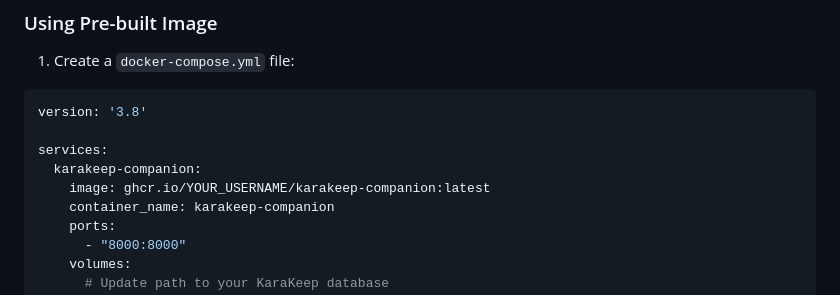
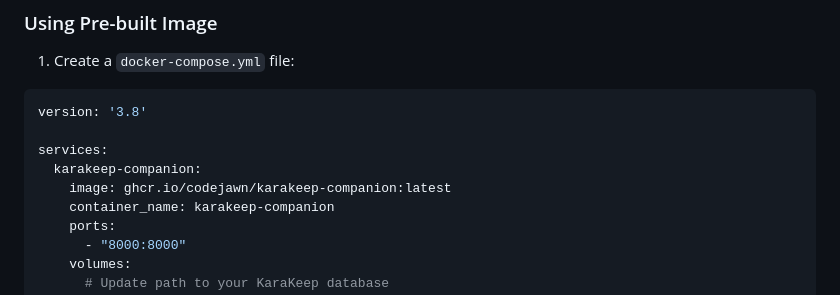
Before and after one commit to CodeJawn/karakeep-companion, a Markdown page: README.md, the part around the change. Drawn GitHub-style.

```diff
--- a/README.md
+++ b/README.md
@@ -28,7 +28,7 @@ version: '3.8'
 
 services:
   karakeep-companion:
-    image: ghcr.io/YOUR_USERNAME/karakeep-companion:latest
+    image: ghcr.io/codejawn/karakeep-companion:latest
     container_name: karakeep-companion
     ports:
       - "8000:8000"
```
